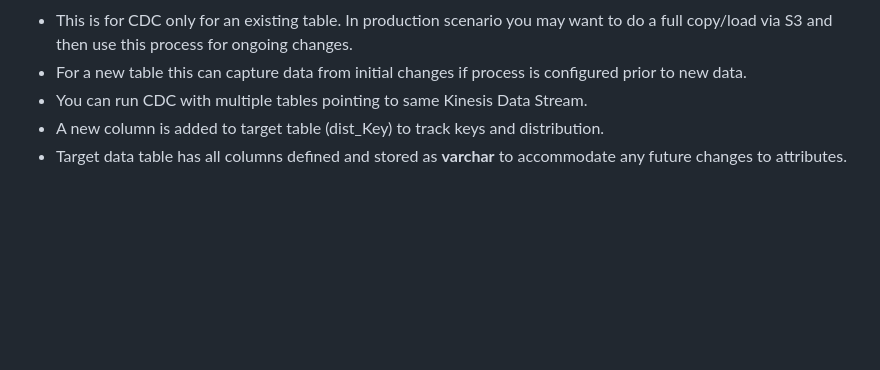
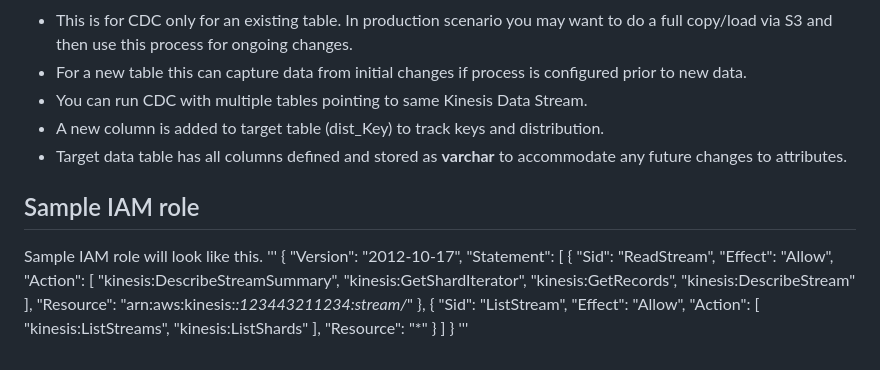
Before and after one commit to aws-samples/amazon-redshift-udfs, a Markdown page: stored-procedures/sp_cdc_DynamoDB_to_Redshift/ReadMe.md, the part around the change printed below. Rendered like a GitHub page; blank space fills up the shorter version.

```diff
--- a/stored-procedures/sp_cdc_DynamoDB_to_Redshift/ReadMe.md
+++ b/stored-procedures/sp_cdc_DynamoDB_to_Redshift/ReadMe.md
@@ -49,3 +60,35 @@ Notes:
 - You can run CDC with multiple tables pointing to same Kinesis Data Stream.
 - A new column is added to target table (dist\_Key) to track keys and distribution.
 - Target data table has all columns defined and stored as **varchar** to accommodate any future changes to attributes.
+
+
+## Sample IAM role
+
+Sample IAM role will look like this.
+'''
+{
+"Version": "2012-10-17",
+"Statement": [
+{
+"Sid": "ReadStream",
+"Effect": "Allow",
+"Action": [
+"kinesis:DescribeStreamSummary",
+"kinesis:GetShardIterator",
+"kinesis:GetRecords",
+"kinesis:DescribeStream"
+],
+"Resource": "arn:aws:kinesis:*:123443211234:stream/*"
+},
+{
+"Sid": "ListStream",
+"Effect": "Allow",
+"Action": [
+"kinesis:ListStreams",
+"kinesis:ListShards"
+],
+"Resource": "*"
+}
+]
+}
+'''
```
Also changed, not shown: other parts of stored-procedures/sp_cdc_DynamoDB_to_Redshift/ReadMe.md (+31 -20 lines).
